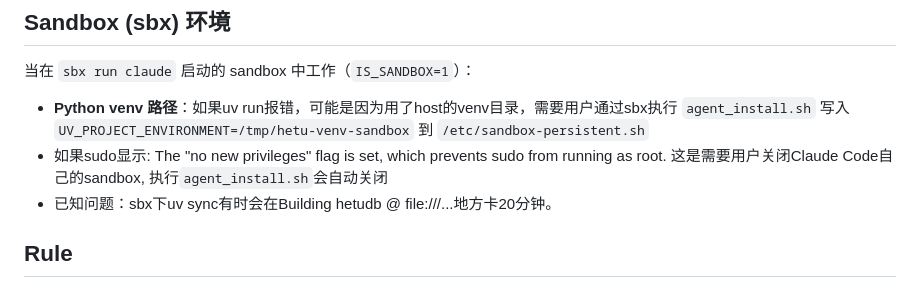
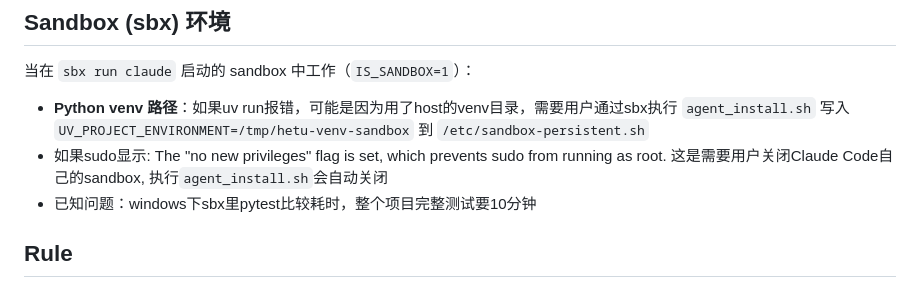
Before and after one commit to Heerozh/HeTu, a Markdown page: CLAUDE.md, the part around one of its changes. Rendered like a GitHub page.

```diff
--- a/CLAUDE.md
+++ b/CLAUDE.md
@@ -146,7 +146,7 @@ Client (Unity/JS/C#) ──WebSocket──► Sanic Worker ──► EndpointExe
 - 如果sudo显示: The "no new privileges" flag is set, which prevents sudo from running as
   root.
   这是需要用户关闭Claude Code自己的sandbox, 执行`agent_install.sh`会自动关闭
-- 已知问题：sbx下uv sync有时会在Building hetudb @ file:///...地方卡20分钟。
+- 已知问题：windows下sbx里pytest比较耗时，整个项目完整测试要10分钟
 
 ## Rule
 
```
Also changed, not shown: other parts of CLAUDE.md (+1 -1 lines).
